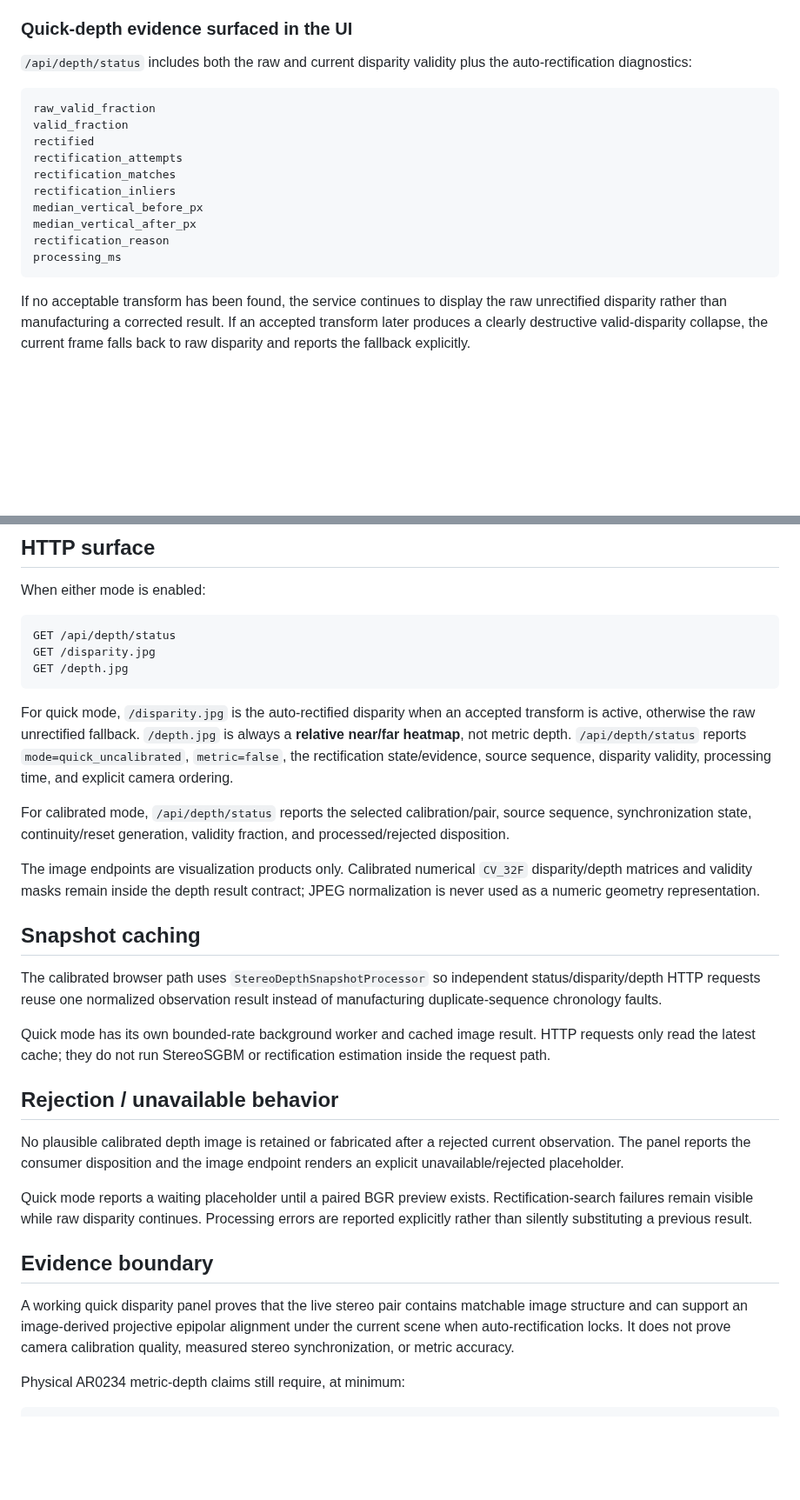
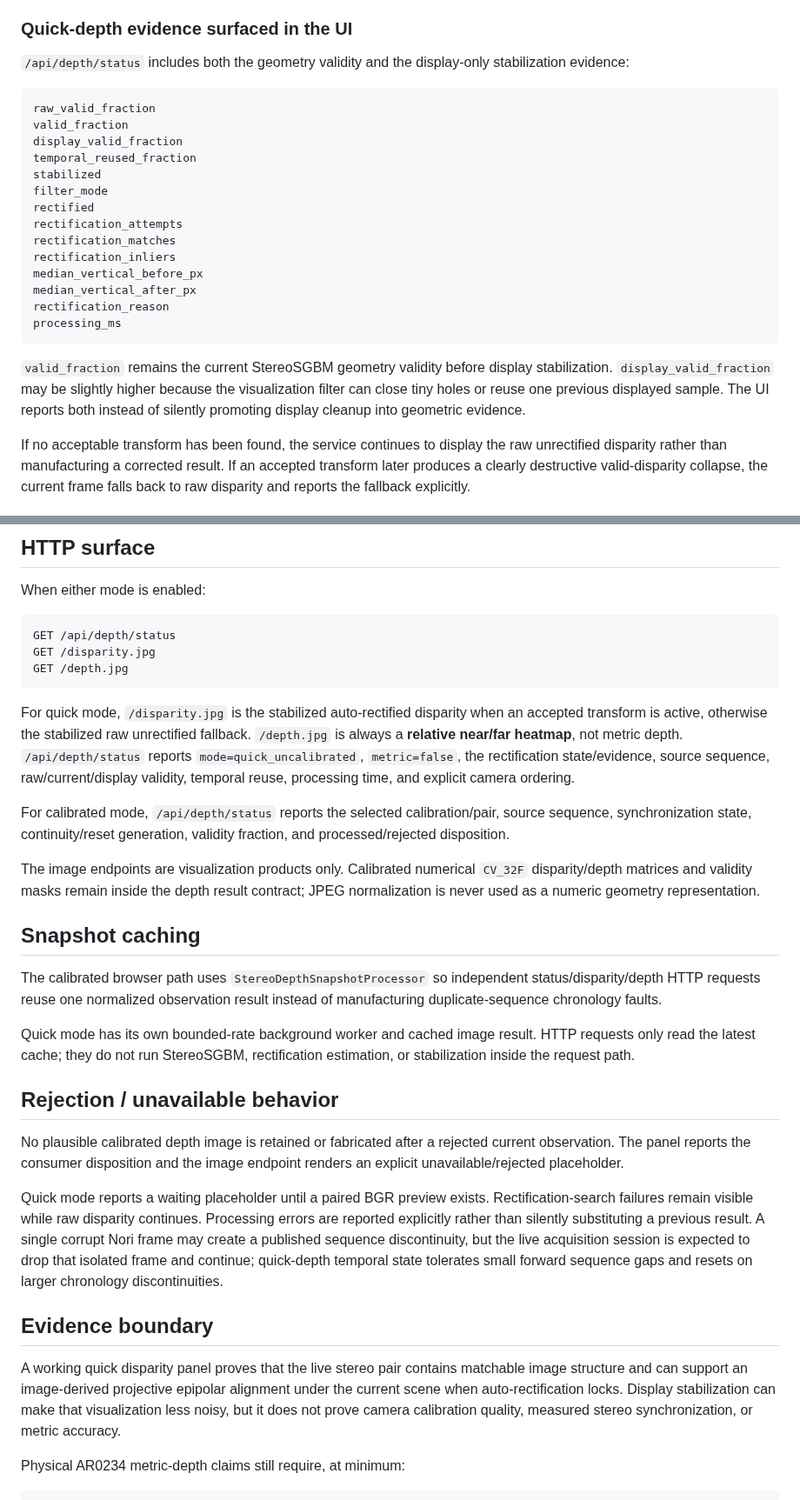
Before and after one commit to cctsao1008/bividi, a Markdown page: docs/depth-web-preview.md, 2 parts joined by grey strips. Shown at 87% size. Drawn GitHub-style; blank space fills up the shorter version.

Commit message:
Docs: describe quick-depth display stabilization

````diff
--- a/docs/depth-web-preview.md
+++ b/docs/depth-web-preview.md
@@ -73,11 +81,15 @@ The quick worker runs downstream from capture and samples the latest available p
 
 ### Quick-depth evidence surfaced in the UI
 
-`/api/depth/status` includes both the raw and current disparity validity plus the auto-rectification diagnostics:
+`/api/depth/status` includes both the geometry validity and the display-only stabilization evidence:
 
 ```text
 raw_valid_fraction
 valid_fraction
+display_valid_fraction
+temporal_reused_fraction
+stabilized
+filter_mode
 rectified
 rectification_attempts
 rectification_matches
@@ -87,6 +99,8 @@ median_vertical_after_px
 rectification_reason
 processing_ms
 ```
+
+`valid_fraction` remains the current StereoSGBM geometry validity before display stabilization. `display_valid_fraction` may be slightly higher because the visualization filter can close tiny holes or reuse one previous displayed sample. The UI reports both instead of silently promoting display cleanup into geometric evidence.
 
 If no acceptable transform has been found, the service continues to display the raw unrectified disparity rather than manufacturing a corrected result. If an accepted transform later produces a clearly destructive valid-disparity collapse, the current frame falls back to raw disparity and reports the fallback explicitly.
 
@@ -134,7 +148,7 @@ GET /disparity.jpg
 GET /depth.jpg
 ```
 
-For quick mode, `/disparity.jpg` is the auto-rectified disparity when an accepted transform is active, otherwise the raw unrectified fallback. `/depth.jpg` is always a **relative near/far heatmap**, not metric depth. `/api/depth/status` reports `mode=quick_uncalibrated`, `metric=false`, the rectification state/evidence, source sequence, disparity validity, processing time, and explicit camera ordering.
+For quick mode, `/disparity.jpg` is the stabilized auto-rectified disparity when an accepted transform is active, otherwise the stabilized raw unrectified fallback. `/depth.jpg` is always a **relative near/far heatmap**, not metric depth. `/api/depth/status` reports `mode=quick_uncalibrated`, `metric=false`, the rectification state/evidence, source sequence, raw/current/display validity, temporal reuse, processing time, and explicit camera ordering.
 
 For calibrated mode, `/api/depth/status` reports the selected calibration/pair, source sequence, synchronization state, continuity/reset generation, validity fraction, and processed/rejected disposition.
 
@@ -144,17 +158,17 @@ The image endpoints are visualization products only. Calibrated numerical `CV_32
 
 The calibrated browser path uses `StereoDepthSnapshotProcessor` so independent status/disparity/depth HTTP requests reuse one normalized observation result instead of manufacturing duplicate-sequence chronology faults.
 
-Quick mode has its own bounded-rate background worker and cached image result. HTTP requests only read the latest cache; they do not run StereoSGBM or rectification estimation inside the request path.
+Quick mode has its own bounded-rate background worker and cached image result. HTTP requests only read the latest cache; they do not run StereoSGBM, rectification estimation, or stabilization inside the request path.
 
 ## Rejection / unavailable behavior
 
 No plausible calibrated depth image is retained or fabricated after a rejected current observation. The panel reports the consumer disposition and the image endpoint renders an explicit unavailable/rejected placeholder.
 
-Quick mode reports a waiting placeholder until a paired BGR preview exists. Rectification-search failures remain visible while raw disparity continues. Processing errors are reported explicitly rather than silently substituting a previous result.
+Quick mode reports a waiting placeholder until a paired BGR preview exists. Rectification-search failures remain visible while raw disparity continues. Processing errors are reported explicitly rather than silently substituting a previous result. A single corrupt Nori frame may create a published sequence discontinuity, but the live acquisition session is expected to drop that isolated frame and continue; quick-depth temporal state tolerates small forward sequence gaps and resets on larger chronology discontinuities.
 
 ## Evidence boundary
 
-A working quick disparity panel proves that the live stereo pair contains matchable image structure and can support an image-derived projective epipolar alignment under the current scene when auto-rectification locks. It does not prove camera calibration quality, measured stereo synchronization, or metric accuracy.
+A working quick disparity panel proves that the live stereo pair contains matchable image structure and can support an image-derived projective epipolar alignment under the current scene when auto-rectification locks. Display stabilization can make that visualization less noisy, but it does not prove camera calibration quality, measured stereo synchronization, or metric accuracy.
 
 Physical AR0234 metric-depth claims still require, at minimum:
 
````
Also changed, not shown: other parts of docs/depth-web-preview.md (+8 -0 lines).
